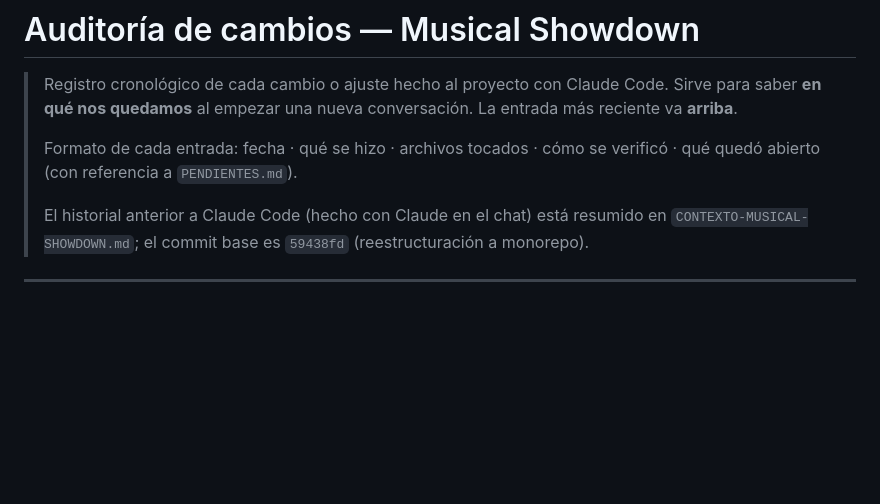
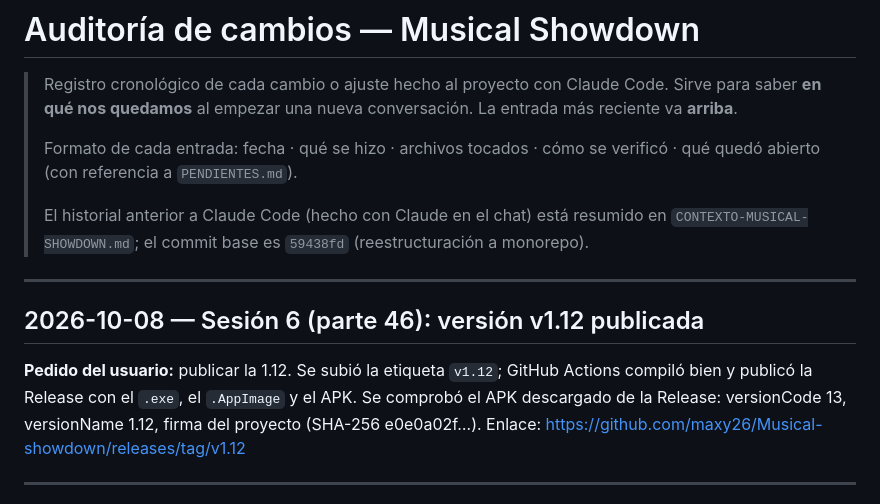
Before and after one commit to maxy26/Musical-showdown, a Markdown page: AUDITORIA-CAMBIOS.md, the part around the change. Drawn GitHub-style; blank space fills up the shorter version.

Commit message:
Auditoría: versión v1.12 publicada
Co-Authored-By: Claude Opus 5.5 <noreply@anthropic.com>

```diff
--- a/AUDITORIA-CAMBIOS.md
+++ b/AUDITORIA-CAMBIOS.md
@@ -10,6 +10,16 @@
 > El historial anterior a Claude Code (hecho con Claude en el chat) está
 > resumido en `CONTEXTO-MUSICAL-SHOWDOWN.md`; el commit base es
 > `59438fd` (reestructuración a monorepo).
+
+---
+
+## 2026-10-08 — Sesión 6 (parte 46): versión v1.12 publicada
+
+**Pedido del usuario:** publicar la 1.12. Se subió la etiqueta `v1.12`; GitHub
+Actions compiló bien y publicó la Release con el `.exe`, el `.AppImage` y el
+APK. Se comprobó el APK descargado de la Release: versionCode 13, versionName
+1.12, firma del proyecto (SHA-256 e0e0a02f…). Enlace:
+https://github.com/maxy26/Musical-showdown/releases/tag/v1.12
 
 ---
 
```
